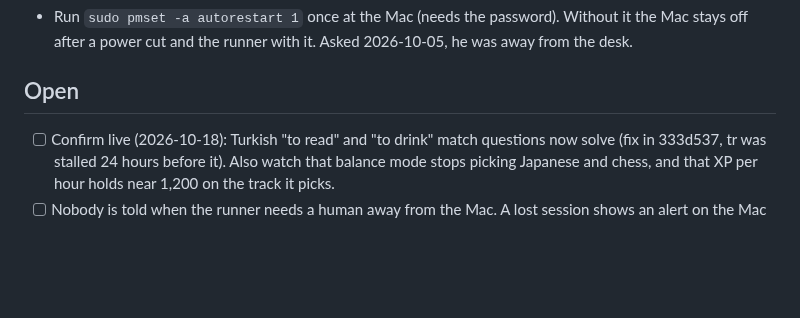
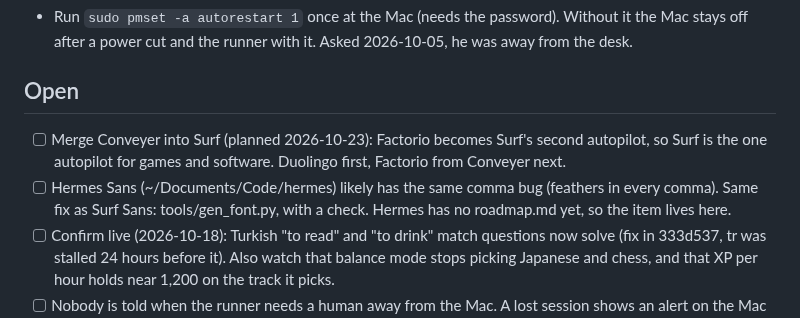
Before and after one commit to nulljosh/duke, a Markdown page: roadmap.md, the part around the change. GitHub-like rendering; blank space fills up the shorter version.

```diff
--- a/roadmap.md
+++ b/roadmap.md
@@ -60,6 +60,8 @@ three weeks, against six on chess.
 - Run `sudo pmset -a autorestart 1` once at the Mac (needs the password). Without it the Mac stays off after a power cut and the runner with it. Asked 2026-10-05, he was away from the desk.
 
 ## Open
+- [ ] Merge Conveyer into Surf (planned 2026-10-23): Factorio becomes Surf's second autopilot, so Surf is the one autopilot for games and software. Duolingo first, Factorio from Conveyer next.
+- [ ] Hermes Sans (~/Documents/Code/hermes) likely has the same comma bug (feathers in every comma). Same fix as Surf Sans: tools/gen_font.py, with a check. Hermes has no roadmap.md yet, so the item lives here.
 - [ ] Confirm live (2026-10-18): Turkish "to read" and "to drink" match questions now solve (fix in 333d537, tr was stalled 24 hours before it). Also watch that balance mode stops picking Japanese and chess, and that XP per hour holds near 1,200 on the track it picks.
 - [ ] Nobody is told when the runner needs a human away from the Mac. A lost session shows an alert on the Mac only; the phone and watch apps just read stale. The session cookie runs to 2169, so this is rare.
 - [ ] Disk: 4.2GB free on 2026-10-05, and the runner pauses under 2GB. The streak guard now plays through that pause down to 300MB, but XP stops. Free space before it gets there.
```
Also changed, not shown: CLAUDE.md (+4 -0 lines), docs/LOOP-HANDOFF.md (added, +37 -0 lines).
